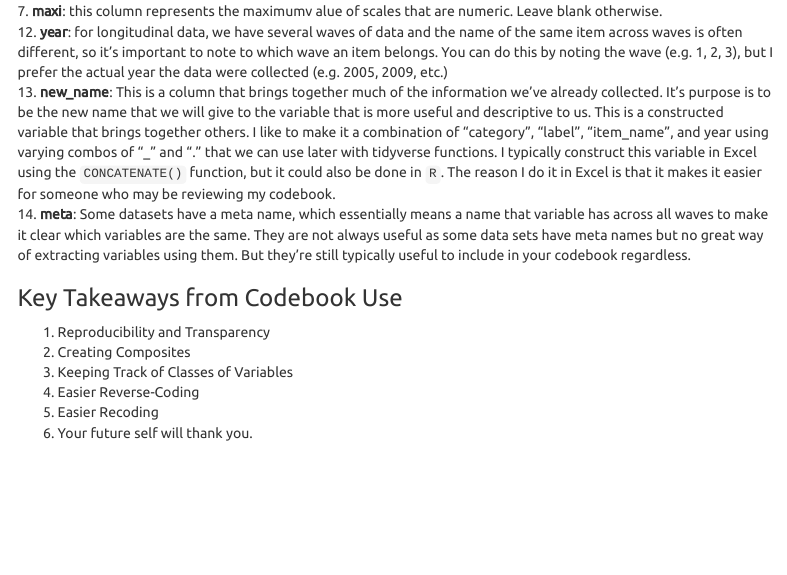
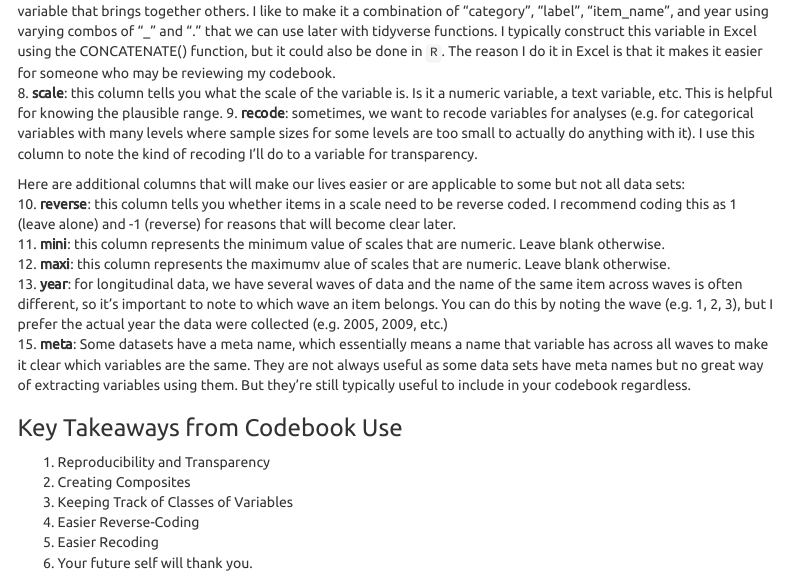
Before and after one commit to emoriebeck/R-tutorials, an R Markdown document (wustl_r_workshops/workflow/scripts/workflow.Rmd): the page in a window 1100 px wide, from 1980 px down before the commit and from 1840 px down after it. Rendered offline with R 4.5, knitr and Pandoc, with nearby package versions; some code elsewhere in the file could not run offline; menus at the side of the page are left out.

Commit message:
updated files

```diff
--- a/wustl_r_workshops/workflow/scripts/workflow.Rmd
+++ b/wustl_r_workshops/workflow/scripts/workflow.Rmd
@@ -91,22 +91,22 @@ In this case, we are going to using some data from the [German Socioeconomic Pan
 For this tutorial, I created the codebook for you <a href="https://github.com/emoriebeck/R-tutorials/raw/master/ALDA/week_1_descriptives/codebook.csv" download>(Download (won't work in Safari or IE))</a>, and included what I believe are the core columns you may need. Some of these columns may not be particularly helpful for every dataset.
 
 Here are my core columns that are based on the original data:
-1. **dataset**: this column indexes the **name** of the dataset that you will be pulling the data from. This is important because we will use this info later on (see `purrr` tutorial) to load and clean specific data files. Even if you don't have multiple data sets, I believe consistency is more important and suggest using this.
-2. **old_name**: this column is the name of the variable in the data you are pulling it from. This should be exact. The goal of this column is that it will allow us to `select()` variables from the original data file and rename them something that is more useful to us.
+1. **dataset**: this column indexes the **name** of the dataset that you will be pulling the data from. This is important because we will use this info later on (see   purrr   tutorial) to load and clean specific data files. Even if you don't have multiple data sets, I believe consistency is more important and suggest using this.
+2. **old_name**: this column is the name of the variable in the data you are pulling it from. This should be exact. The goal of this column is that it will allow us to   select()   variables from the original data file and rename them something that is more useful to us.
 3. **item_text**: this column is the original text that participants saw or a description of the item.
-9. **category**: broad categories that different variables can be put into. I'm a fan of naming them things like "outcome", "predictor", "moderator", "demographic", "procedural", etc. but sometimes use more descriptive labels like "Big 5" to indicate the model from which the measures are derived.
-10. **label**: label is basically one level lower than category. So if the category is Big 5, the label would be, or example, "A" for Agreeableness, "SWB" for subjective well-being, etc. This column is most important and useful when you have multiple items in a scales, so I'll typically leave this blank when something is a standalone variable (e.g. sex, single-item scales, etc.).
-11. **item_name**: This is the lowest level and most descriptive variable. It indicates which item in scale something is. So it may be "kind" for Agreebleness or "sex" for the demographic biological sex variable.
-4. **scale**: this column tells you what the scale of the variable is. Is it a numeric variable, a text variable, etc. This is helpful for knowing the plausible range.
-8. **recode**: sometimes, we want to recode variables for analyses (e.g. for categorical variables with many levels where sample sizes for some levels are too small to actually do anything with it). I use this column to note the kind of recoding I'll do to a variable for transparency.
+4. **category**: broad categories that different variables can be put into. I'm a fan of naming them things like "outcome", "predictor", "moderator", "demographic", "procedural", etc. but sometimes use more descriptive labels like "Big 5" to indicate the model from which the measures are derived.
+5. **label**: label is basically one level lower than category. So if the category is Big 5, the label would be, or example, "A" for Agreeableness, "SWB" for subjective well-being, etc. This column is most important and useful when you have multiple items in a scales, so I'll typically leave this blank when something is a standalone variable (e.g. sex, single-item scales, etc.).
+6. **item_name**: This is the lowest level and most descriptive variable. It indicates which item in scale something is. So it may be "kind" for Agreebleness or "sex" for the demographic biological sex variable.
+7. **new_name**: This is a column that brings together much of the information we've already collected. It's purpose is to be the new name that we will give to the variable that is more useful and descriptive to us. This is a constructed variable that brings together others. I like to make it a combination of "category", "label", "item_name", and year using varying combos of "_" and "." that we can use later with tidyverse functions. I typically construct this variable in Excel using the   CONCATENATE()   function, but it could also be done in `R`. The reason I do it in Excel is that it makes it easier for someone who may be reviewing my codebook.
+8. **scale**: this column tells you what the scale of the variable is. Is it a numeric variable, a text variable, etc. This is helpful for knowing the plausible range.
+9. **recode**: sometimes, we want to recode variables for analyses (e.g. for categorical variables with many levels where sample sizes for some levels are too small to actually do anything with it). I use this column to note the kind of recoding I'll do to a variable for transparency.
 
 Here are additional columns that will make our lives easier or are applicable to some but not all data sets:
-5. **reverse**: this column tells you whether items in a scale need to be reverse coded. I recommend coding this as 1 (leave alone) and -1 (reverse) for reasons that will become clear later.
-6. **mini**: this column represents the minimum value of scales that are numeric. Leave blank otherwise.
-7. **maxi**: this column represents the maximumv alue of scales that are numeric. Leave blank otherwise.
-12. **year**: for longitudinal data, we have several waves of data and the name of the same item across waves is often different, so it's important to note to which wave an item belongs. You can do this by noting the wave (e.g. 1, 2, 3), but I prefer the actual year the data were collected (e.g. 2005, 2009, etc.)
-13. **new_name**: This is a column that brings together much of the information we've already collected. It's purpose is to be the new name that we will give to the variable that is more useful and descriptive to us. This is a constructed variable that brings together others. I like to make it a combination of "category", "label", "item_name", and year using varying combos of "_" and "." that we can use later with tidyverse functions. I typically construct this variable in Excel using the `CONCATENATE()` function, but it could also be done in `R`. The reason I do it in Excel is that it makes it easier for someone who may be reviewing my codebook.
-14. **meta**: Some datasets have a meta name, which essentially means a name that variable has across all waves to make it clear which variables are the same. They are not always useful as some data sets have meta names but no great way of extracting variables using them. But they're still typically useful to include in your codebook regardless.
+10. **reverse**: this column tells you whether items in a scale need to be reverse coded. I recommend coding this as 1 (leave alone) and -1 (reverse) for reasons that will become clear later.
+11. **mini**: this column represents the minimum value of scales that are numeric. Leave blank otherwise.
+12. **maxi**: this column represents the maximumv alue of scales that are numeric. Leave blank otherwise.
+13. **year**: for longitudinal data, we have several waves of data and the name of the same item across waves is often different, so it's important to note to which wave an item belongs. You can do this by noting the wave (e.g. 1, 2, 3), but I prefer the actual year the data were collected (e.g. 2005, 2009, etc.)
+15. **meta**: Some datasets have a meta name, which essentially means a name that variable has across all waves to make it clear which variables are the same. They are not always useful as some data sets have meta names but no great way of extracting variables using them. But they're still typically useful to include in your codebook regardless.
 
 ### Key Takeaways from Codebook Use
 1. Reproducibility and Transparency
```
Also changed, not shown: wustl_r_workshops/workflow/scripts/workflow_slides.Rmd (+5 -4 lines), wustl_r_workshops/workflow/scripts/workflow.Rmd (2 more changed lines).
